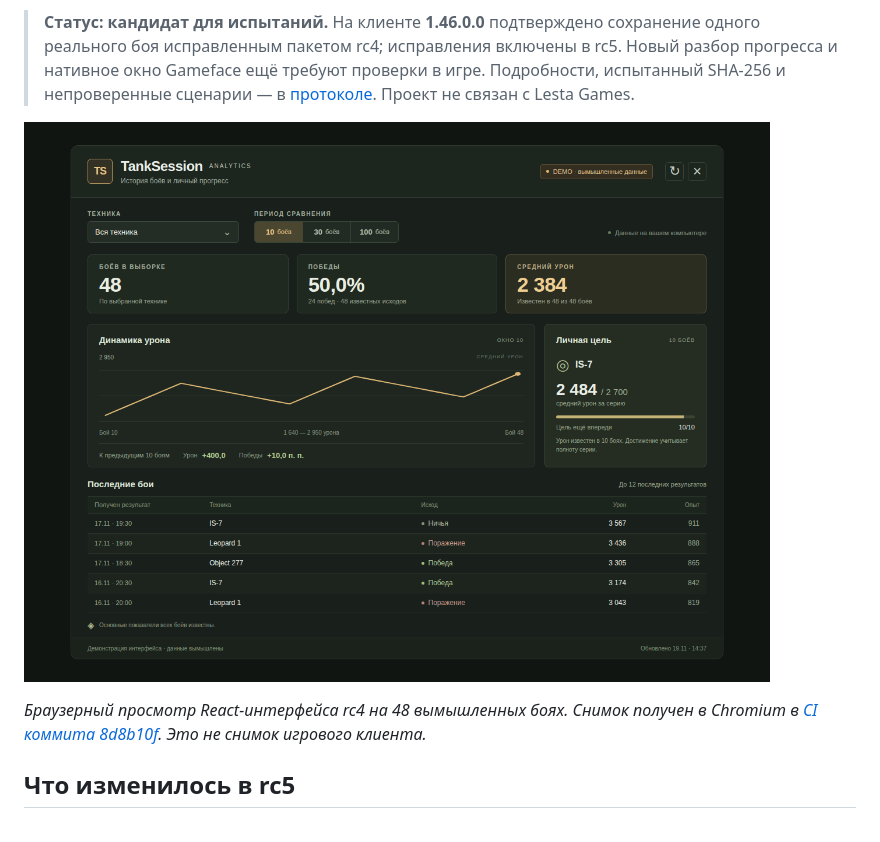
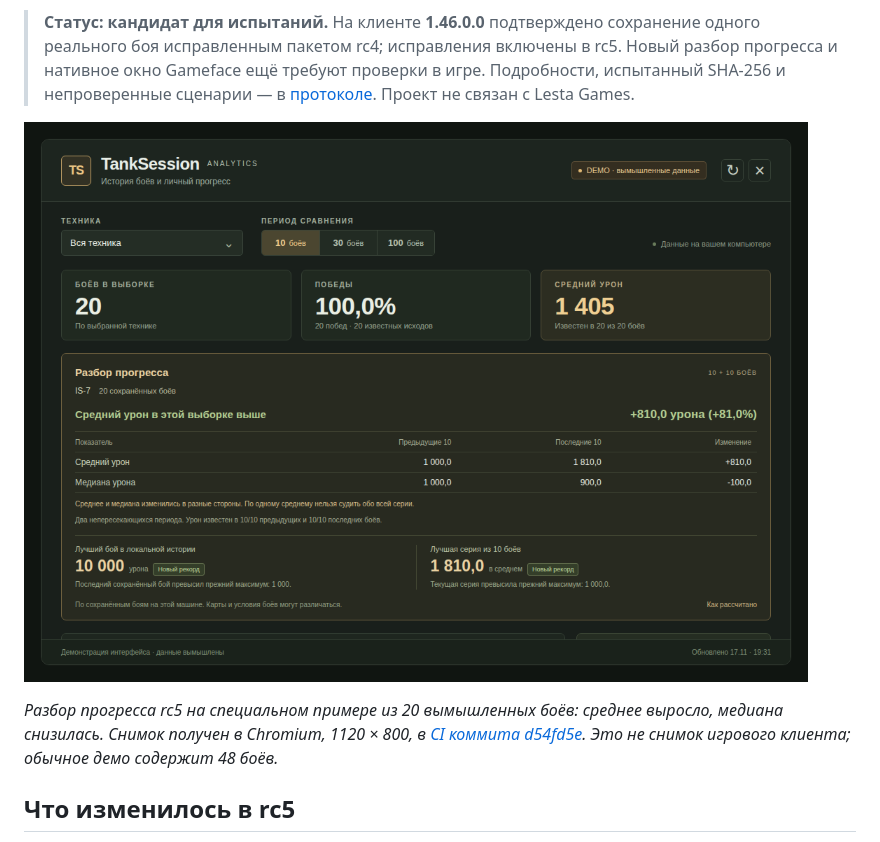
Before and after one commit to xeemoff/tanksession-analytics, a Markdown page: README.md, the part around the change. GitHub-like rendering; pictures changed too: docs/images/session-coach-rc5.png (added).

Commit message:
Показать разбор прогресса rc5 в README
Добавить снимок из успешного браузерного испытания. Явно обозначить вымышленные данные и отделить проверку Chromium от проверки игрового окна.

```diff
--- a/README.md
+++ b/README.md
@@ -8,9 +8,9 @@ TankSession Analytics сохраняет собственные послебое
 
 > **Статус: кандидат для испытаний.** На клиенте **1.46.0.0** подтверждено сохранение одного реального боя исправленным пакетом rc4; исправления включены в rc5. Новый разбор прогресса и нативное окно Gameface ещё требуют проверки в игре. Подробности, испытанный SHA-256 и непроверенные сценарии — в [протоколе](docs/CLIENT_VALIDATION_RU.md). Проект не связан с Lesta Games.
 
-![Новый интерфейс TankSession на вымышленных боях](docs/images/hangar-demo-rc4.png)
+![Разбор среднего, медианы и рекордов на вымышленных боях](docs/images/session-coach-rc5.png)
 
-*Браузерный просмотр React-интерфейса rc4 на 48 вымышленных боях. Снимок получен в Chromium в [CI коммита 8d8b10f](https://github.com/xeemoff/tanksession-analytics/actions/runs/44545624060). Это не снимок игрового клиента.*
+*Разбор прогресса rc5 на специальном примере из 20 вымышленных боёв: среднее выросло, медиана снизилась. Снимок получен в Chromium, 1120 × 800, в [CI коммита d54fd5e](https://github.com/xeemoff/tanksession-analytics/actions/runs/44936121011). Это не снимок игрового клиента; обычное демо содержит 48 боёв.*
 
 ## Что изменилось в rc5
 
```
